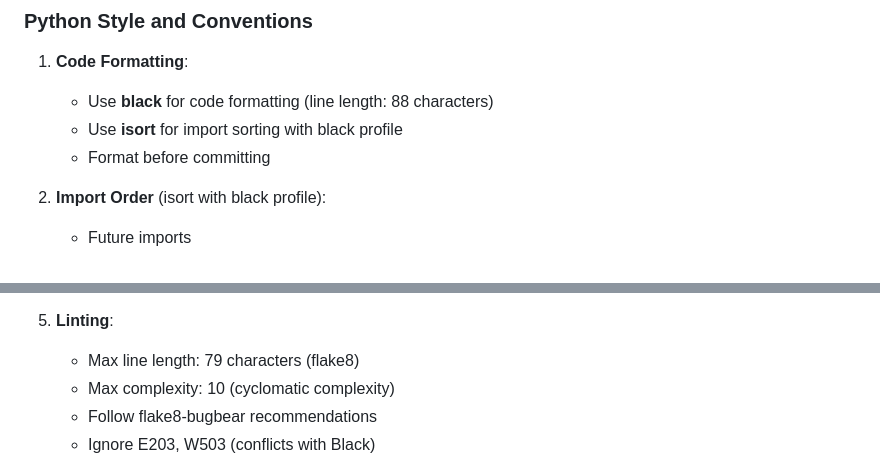
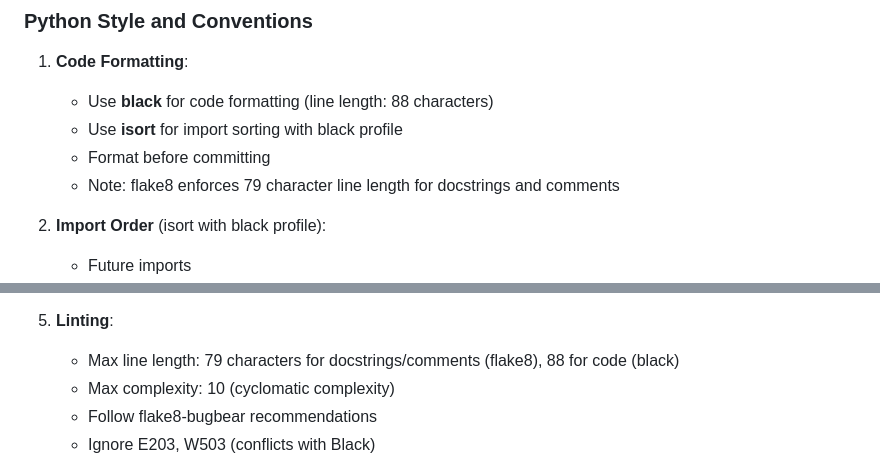
Before and after one commit to claust/pussel, a Markdown page: .github/copilot-instructions.md, 2 parts joined by grey strips. Rendered like a GitHub page.

Commit message:
Clarify line length configuration for black and flake8
Co-authored-by: claust <3540940+claust@users.noreply.github.com>

```diff
--- a/.github/copilot-instructions.md
+++ b/.github/copilot-instructions.md
@@ -65,6 +65,7 @@ pussel/
    - Use **black** for code formatting (line length: 88 characters)
    - Use **isort** for import sorting with black profile
    - Format before committing
+   - Note: flake8 enforces 79 character line length for docstrings and comments
 
 2. **Import Order** (isort with black profile):
    - Future imports
@@ -85,7 +86,7 @@ pussel/
    - Test files can omit some docstrings (per flake8 config)
 
 5. **Linting**:
-   - Max line length: 79 characters (flake8)
+   - Max line length: 79 characters for docstrings/comments (flake8), 88 for code (black)
    - Max complexity: 10 (cyclomatic complexity)
    - Follow flake8-bugbear recommendations
    - Ignore E203, W503 (conflicts with Black)
```
